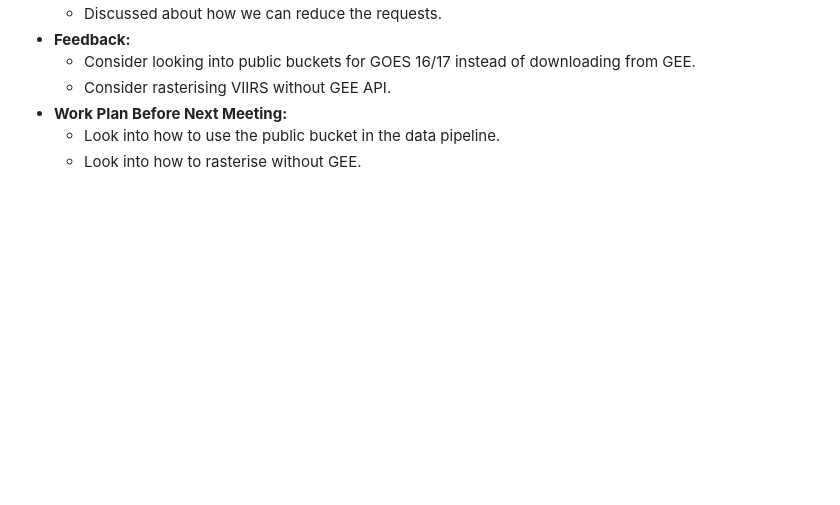
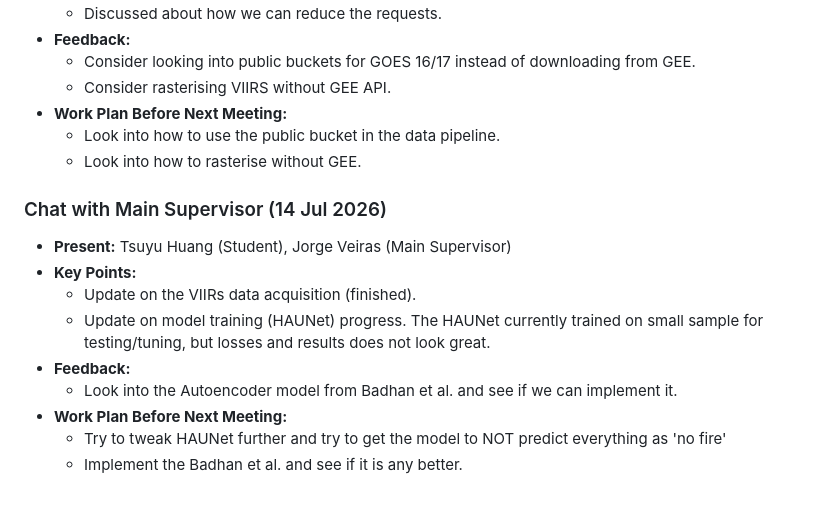
Before and after one commit to ada-th25/irp-th25-azure, a Markdown page: logbook/logbook.md, the part around the change. GitHub-like rendering; blank space fills up the shorter version.

Commit message:
CHORE: Update logbook

```diff
--- a/logbook/logbook.md
+++ b/logbook/logbook.md
@@ -128,3 +128,14 @@
 - **Work Plan Before Next Meeting:**
     - Look into how to use the public bucket in the data pipeline.
     - Look into how to rasterise without GEE.
+
+### Chat with Main Supervisor (14 Jul 2026)
+- **Present:** Tsuyu Huang (Student), Jorge Veiras (Main Supervisor)
+- **Key Points:**
+    - Update on the VIIRs data acquisition (finished).
+    - Update on model training (HAUNet) progress. The HAUNet currently trained on small sample for testing/tuning, but losses and results does not look great.
+- **Feedback:**
+    - Look into the Autoencoder model from Badhan et al. and see if we can implement it.
+- **Work Plan Before Next Meeting:**
+    - Try to tweak HAUNet further and try to get the model to NOT predict everything as 'no fire'
+    - Implement the Badhan et al. and see if it is any better.
```
Also changed, not shown: references.md (+6 -0 lines).
